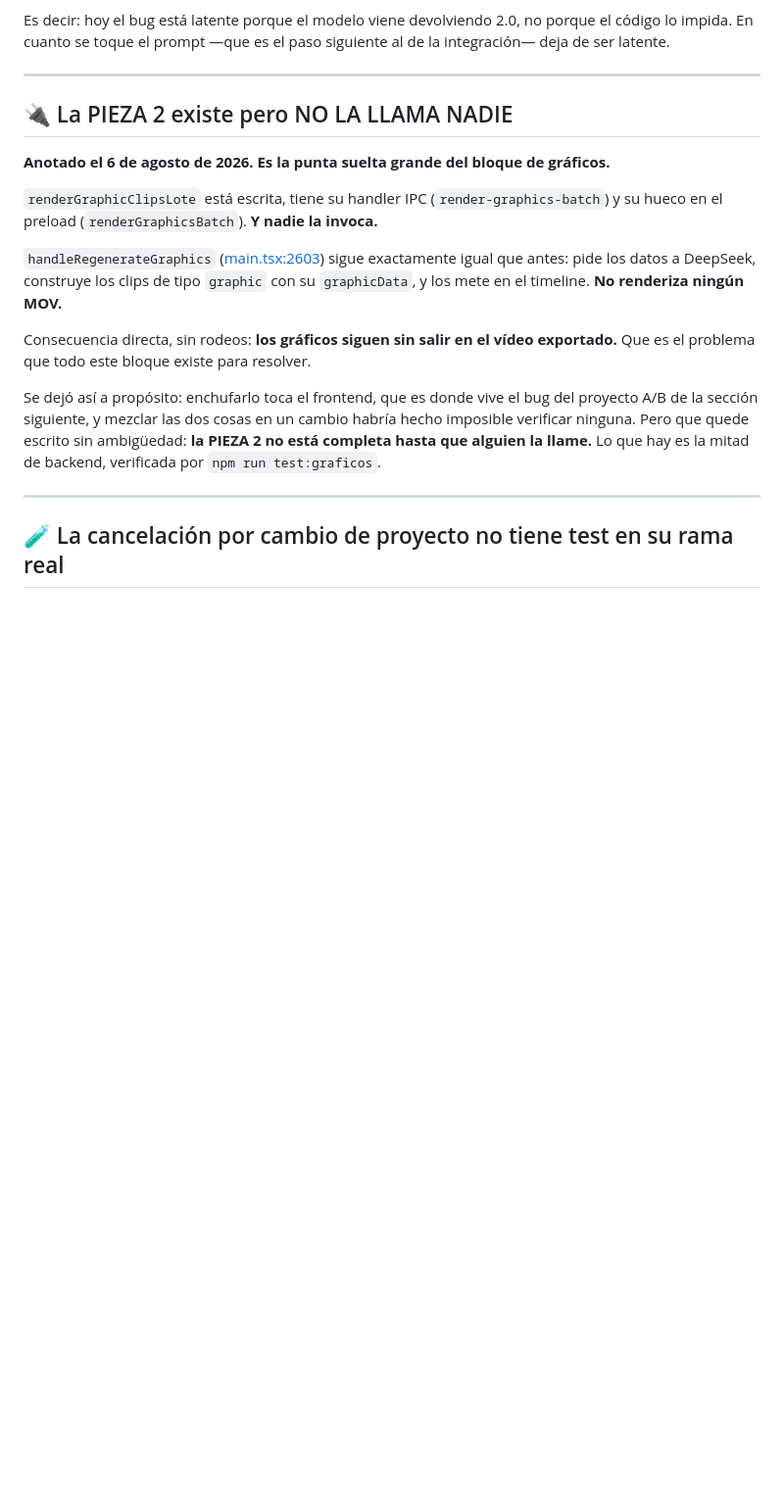
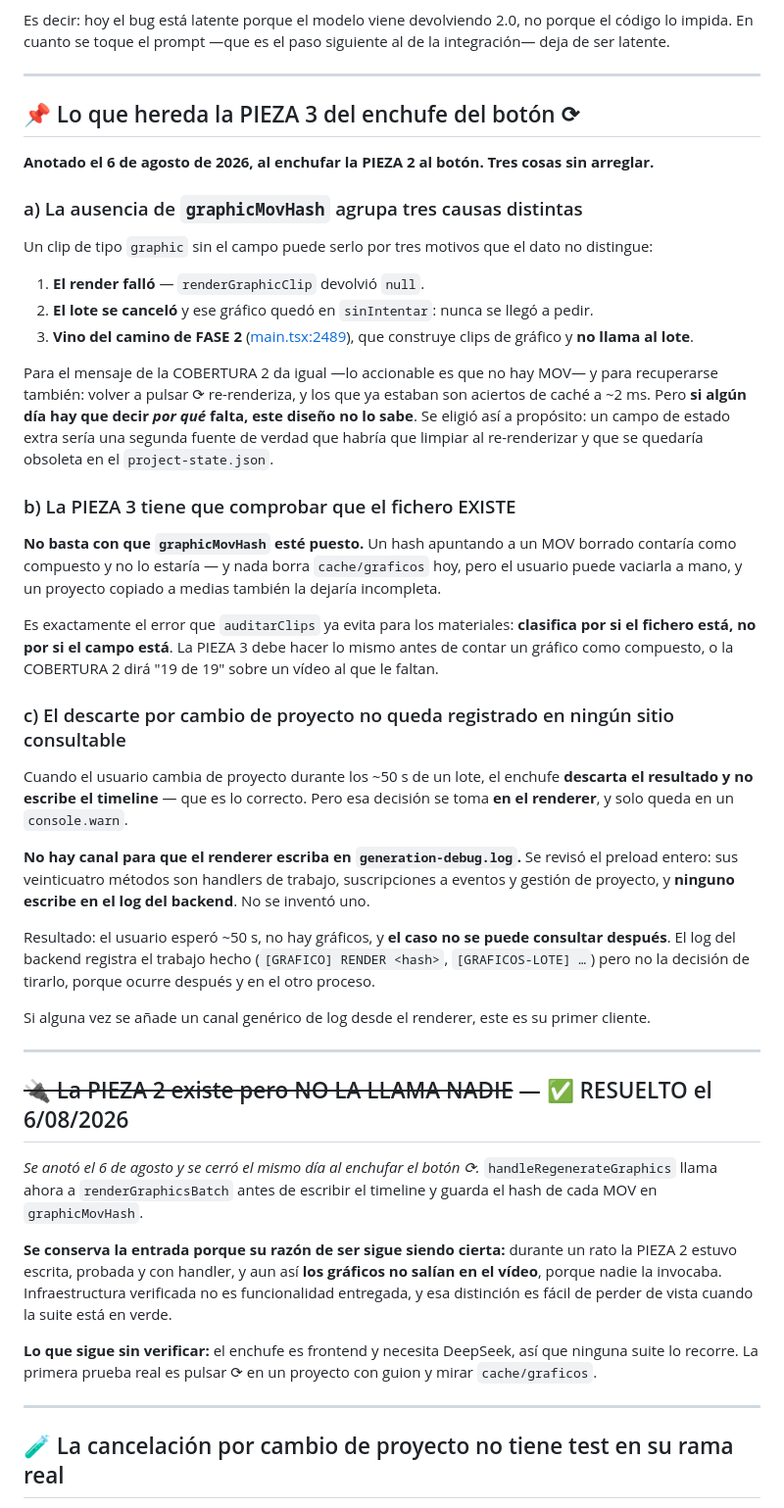
Before and after one commit to seon4200/cipher-studio, a Markdown page: docs/deuda-graficos.md, the part around the change. Shown at 98% size. Drawn GitHub-style; blank space fills up the shorter version.

Commit message:
docs: lo que hereda la PIEZA 3 del enchufe, y la PIEZA 2 ya tiene llamador
Tres cosas que deja el enchufe del boton ⟳ sin resolver, anotadas para quien escriba la
PIEZA 3.

(a) La ausencia de graphicMovHash agrupa TRES causas que el dato no distingue: el render fallo,
el lote se cancelo y ese grafico quedo sin intentar, o el clip vino del camino de FASE 2
(main.tsx:2489), que construye clips de grafico y no llama al lote. Para el mensaje de la
COBERTURA 2 da igual —lo accionable es que no hay MOV— y para recuperarse tambien, porque
volver a pulsar re-renderiza y los ya hechos son aciertos de cache. Pero si algun dia hay que
decir POR QUE falta, este diseño no lo sabe. Se eligio asi: un campo de estado extra seria una
segunda fuente de verdad que habria que limpiar al re-renderizar y que se quedaria obsoleta en
el project-state.json.

(b) La PIEZA 3 tiene que comprobar que el FICHERO EXISTE, no solo que el campo este puesto. Un
hash apuntando a un MOV borrado contaria como compuesto sin serlo, y la COBERTURA 2 diria "19
de 19" sobre un video al que le faltan. Es el mismo error que auditarClips ya evita para los
materiales: clasifica por si el fichero esta, no por si el campo esta.

(c) El descarte por cambio de proyecto solo queda en un console.warn del renderer. Se reviso el
preload entero: sus veinticuatro metodos son handlers de trabajo, suscripciones a eventos y
gestion de proyecto, y NINGUNO escribe en generation-debug.log. No se invento un canal. El
resultado es que el usuario espera ~50 s, no hay graficos, y el caso no se puede consultar
despues: el log del backend registra el trabajo hecho pero no la decision de tirarlo, que
ocurre despues y en el otro proceso. Si alguna vez se añade un canal de log desde el renderer,
este es su primer cliente.

Y se cierra la entrada "la PIEZA 2 no la llama nadie", que el enchufe acaba de dejar falsa.
Dejar una afirmacion obsoleta en el documento de deuda es peor que no tenerla. Se conserva
tachada y no se borra porque su leccion sigue valiendo: durante un rato la pieza estuvo
escrita, probada y con handler, y aun asi los graficos no salian en el video. Infraestructura
verificada no es funcionalidad entregada, y con la suite en verde eso es facil de perder de
vista.

Co-Authored-By: Claude Opus 5 <noreply@anthropic.com>

```diff
--- a/docs/deuda-graficos.md
+++ b/docs/deuda-graficos.md
@@ -129,25 +129,67 @@ ser latente.
 
 ---
 
-## 🔌 La PIEZA 2 existe pero NO LA LLAMA NADIE
+## 📌 Lo que hereda la PIEZA 3 del enchufe del botón ⟳
 
-**Anotado el 6 de agosto de 2026. Es la punta suelta grande del bloque de gráficos.**
+**Anotado el 6 de agosto de 2026, al enchufar la PIEZA 2 al botón. Tres cosas sin arreglar.**
 
-`renderGraphicClipsLote` está escrita, tiene su handler IPC (`render-graphics-batch`) y su
-hueco en el preload (`renderGraphicsBatch`). **Y nadie la invoca.**
+### a) La ausencia de `graphicMovHash` agrupa tres causas distintas
 
-`handleRegenerateGraphics` ([main.tsx:2603](../src/renderer/src/main.tsx#L2603)) sigue
-exactamente igual que antes: pide los datos a DeepSeek, construye los clips de tipo `graphic`
-con su `graphicData`, y los mete en el timeline. **No renderiza ningún MOV.**
+Un clip de tipo `graphic` sin el campo puede serlo por tres motivos que el dato no distingue:
 
-Consecuencia directa, sin rodeos: **los gráficos siguen sin salir en el vídeo exportado.** Que
-es el problema que todo este bloque existe para resolver.
+1. **El render falló** — `renderGraphicClip` devolvió `null`.
+2. **El lote se canceló** y ese gráfico quedó en `sinIntentar`: nunca se llegó a pedir.
+3. **Vino del camino de FASE 2** ([main.tsx:2489](../src/renderer/src/main.tsx#L2489)), que construye
+   clips de gráfico y **no llama al lote**.
 
-Se dejó así a propósito: enchufarlo toca el frontend, que es donde vive el bug del proyecto
-A/B de la sección siguiente, y mezclar las dos cosas en un cambio habría hecho imposible
-verificar ninguna. Pero que quede escrito sin ambigüedad: **la PIEZA 2 no está completa hasta
-que alguien la llame.** Lo que hay es la mitad de backend, verificada por
-`npm run test:graficos`.
+Para el mensaje de la COBERTURA 2 da igual —lo accionable es que no hay MOV— y para recuperarse
+también: volver a pulsar ⟳ re-renderiza, y los que ya estaban son aciertos de caché a ~2 ms.
+Pero **si algún día hay que decir *por qué* falta, este diseño no lo sabe**. Se eligió así a
+propósito: un campo de estado extra sería una segunda fuente de verdad que habría que limpiar
+al re-renderizar y que se quedaría obsoleta en el `project-state.json`.
+
+### b) La PIEZA 3 tiene que comprobar que el fichero EXISTE
+
+**No basta con que `graphicMovHash` esté puesto.** Un hash apuntando a un MOV borrado contaría
+como compuesto y no lo estaría — y nada borra `cache/graficos` hoy, pero el usuario puede
+vaciarla a mano, y un proyecto copiado a medias también la dejaría incompleta.
+
+Es exactamente el error que `auditarClips` ya evita para los materiales: **clasifica por si el
+fichero está, no por si el campo está**. La PIEZA 3 debe hacer lo mismo antes de contar un
+gráfico como compuesto, o la COBERTURA 2 dirá "19 de 19" sobre un vídeo al que le faltan.
+
+### c) El descarte por cambio de proyecto no queda registrado en ningún sitio consultable
+
+Cuando el usuario cambia de proyecto durante los ~50 s de un lote, el enchufe **descarta el
+resultado y no escribe el timeline** — que es lo correcto. Pero esa decisión se toma **en el
+renderer**, y solo queda en un `console.warn`.
+
+**No hay canal para que el renderer escriba en `generation-debug.log`.** Se revisó el preload
+entero: sus veinticuatro métodos son handlers de trabajo, suscripciones a eventos y gestión de
+proyecto, y **ninguno escribe en el log del backend**. No se inventó uno.
+
+Resultado: el usuario esperó ~50 s, no hay gráficos, y **el caso no se puede consultar después**.
+El log del backend registra el trabajo hecho (`[GRAFICO] RENDER <hash>`, `[GRAFICOS-LOTE] …`)
+pero no la decisión de tirarlo, porque ocurre después y en el otro proceso.
+
+Si alguna vez se añade un canal genérico de log desde el renderer, este es su primer cliente.
+
+---
+
+## ~~🔌 La PIEZA 2 existe pero NO LA LLAMA NADIE~~ — ✅ RESUELTO el 6/08/2026
+
+*Se anotó el 6 de agosto y se cerró el mismo día al enchufar el botón ⟳.*
+`handleRegenerateGraphics` llama ahora a `renderGraphicsBatch` antes de escribir el timeline y
+guarda el hash de cada MOV en `graphicMovHash`.
+
+**Se conserva la entrada porque su razón de ser sigue siendo cierta:** durante un rato la
+PIEZA 2 estuvo escrita, probada y con handler, y aun así **los gráficos no salían en el vídeo**,
+porque nadie la invocaba. Infraestructura verificada no es funcionalidad entregada, y esa
+distinción es fácil de perder de vista cuando la suite está en verde.
+
+**Lo que sigue sin verificar:** el enchufe es frontend y necesita DeepSeek, así que ninguna
+suite lo recorre. La primera prueba real es pulsar ⟳ en un proyecto con guion y mirar
+`cache/graficos`.
 
 ---
 
```
